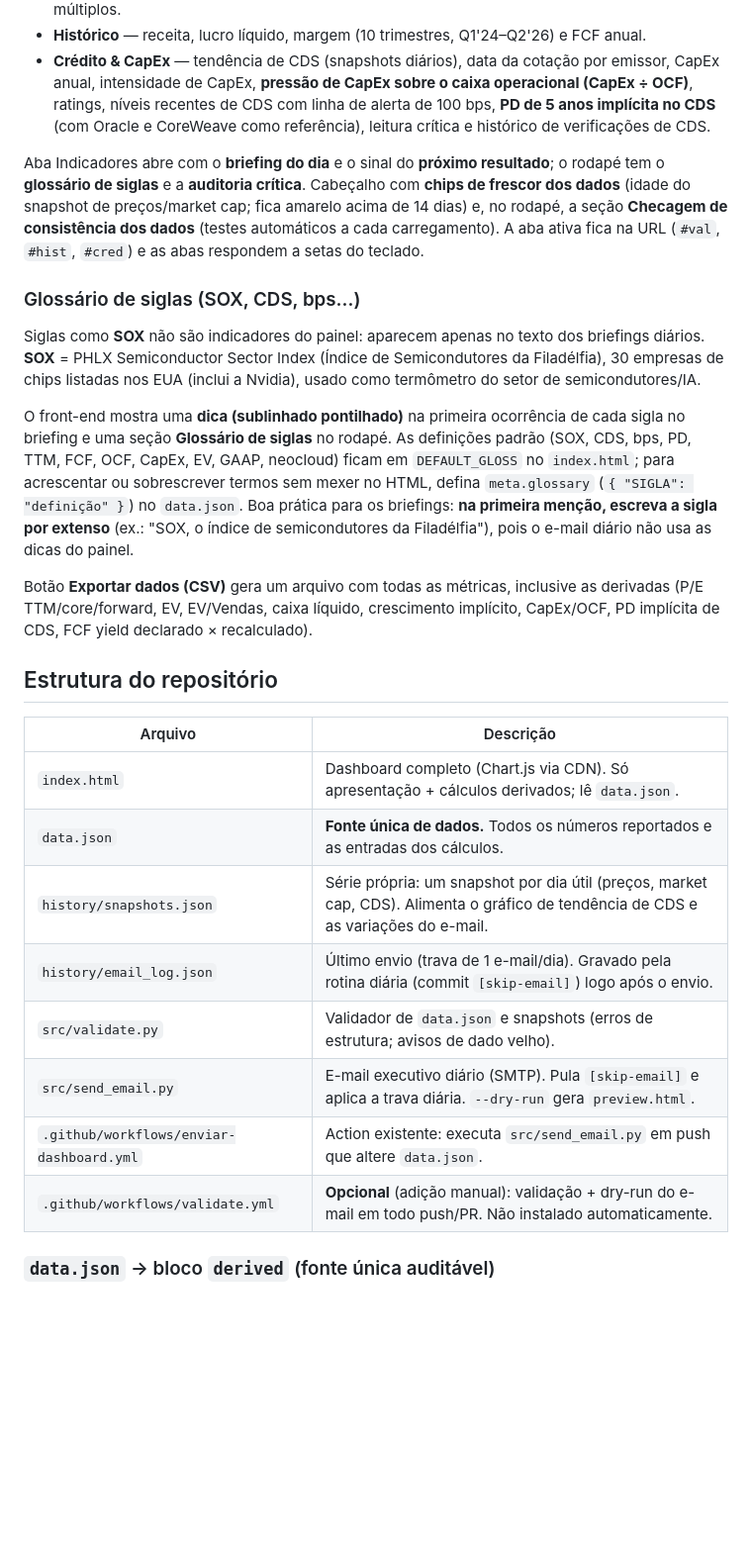
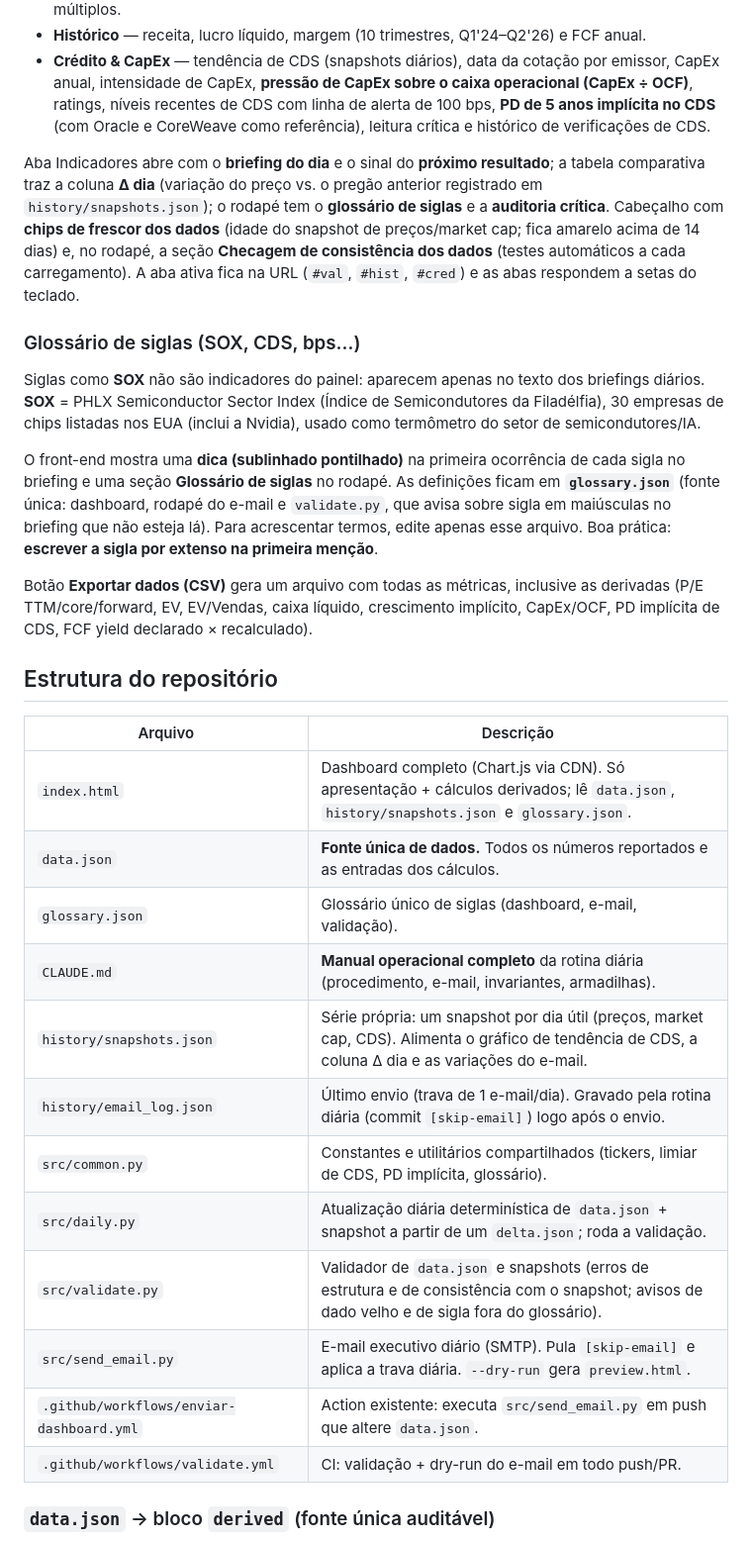
Before and after one commit to jmagomez/mag7-financial-dashboard, a Markdown page: README.md, the part around one of its changes. Shown at 99% size. GitHub-like rendering; blank space fills up the shorter version.

```diff
--- a/README.md
+++ b/README.md
@@ -14,13 +14,13 @@ Painel voltado a análise financeira de empresas de tecnologia em nível profiss
 - **Histórico** — receita, lucro líquido, margem (10 trimestres, Q1'24–Q2'26) e FCF anual.
 - **Crédito & CapEx** — tendência de CDS (snapshots diários), data da cotação por emissor, CapEx anual, intensidade de CapEx, **pressão de CapEx sobre o caixa operacional (CapEx ÷ OCF)**, ratings, níveis recentes de CDS com linha de alerta de 100 bps, **PD de 5 anos implícita no CDS** (com Oracle e CoreWeave como referência), leitura crítica e histórico de verificações de CDS.
 
-Aba Indicadores abre com o **briefing do dia** e o sinal do **próximo resultado**; o rodapé tem o **glossário de siglas** e a **auditoria crítica**. Cabeçalho com **chips de frescor dos dados** (idade do snapshot de preços/market cap; fica amarelo acima de 14 dias) e, no rodapé, a seção **Checagem de consistência dos dados** (testes automáticos a cada carregamento). A aba ativa fica na URL (`#val`, `#hist`, `#cred`) e as abas respondem a setas do teclado.
+Aba Indicadores abre com o **briefing do dia** e o sinal do **próximo resultado**; a tabela comparativa traz a coluna **Δ dia** (variação do preço vs. o pregão anterior registrado em `history/snapshots.json`); o rodapé tem o **glossário de siglas** e a **auditoria crítica**. Cabeçalho com **chips de frescor dos dados** (idade do snapshot de preços/market cap; fica amarelo acima de 14 dias) e, no rodapé, a seção **Checagem de consistência dos dados** (testes automáticos a cada carregamento). A aba ativa fica na URL (`#val`, `#hist`, `#cred`) e as abas respondem a setas do teclado.
 
 ### Glossário de siglas (SOX, CDS, bps…)
 
 Siglas como **SOX** não são indicadores do painel: aparecem apenas no texto dos briefings diários. **SOX** = PHLX Semiconductor Sector Index (Índice de Semicondutores da Filadélfia), 30 empresas de chips listadas nos EUA (inclui a Nvidia), usado como termômetro do setor de semicondutores/IA.
 
-O front-end mostra uma **dica (sublinhado pontilhado)** na primeira ocorrência de cada sigla no briefing e uma seção **Glossário de siglas** no rodapé. As definições padrão (SOX, CDS, bps, PD, TTM, FCF, OCF, CapEx, EV, GAAP, neocloud) ficam em `DEFAULT_GLOSS` no `index.html`; para acrescentar ou sobrescrever termos sem mexer no HTML, defina `meta.glossary` (`{ "SIGLA": "definição" }`) no `data.json`. Boa prática para os briefings: **na primeira menção, escreva a sigla por extenso** (ex.: "SOX, o índice de semicondutores da Filadélfia"), pois o e-mail diário não usa as dicas do painel.
+O front-end mostra uma **dica (sublinhado pontilhado)** na primeira ocorrência de cada sigla no briefing e uma seção **Glossário de siglas** no rodapé. As definições ficam em **`glossary.json`** (fonte única: dashboard, rodapé do e-mail e `validate.py`, que avisa sobre sigla em maiúsculas no briefing que não esteja lá). Para acrescentar termos, edite apenas esse arquivo. Boa prática: **escrever a sigla por extenso na primeira menção**.
 
 Botão **Exportar dados (CSV)** gera um arquivo com todas as métricas, inclusive as derivadas (P/E TTM/core/forward, EV, EV/Vendas, caixa líquido, crescimento implícito, CapEx/OCF, PD implícita de CDS, FCF yield declarado × recalculado).
 
@@ -28,14 +28,18 @@ Botão **Exportar dados (CSV)** gera um arquivo com todas as métricas, inclusiv
 
 | Arquivo | Descrição |
 |---|---|
-| `index.html` | Dashboard completo (Chart.js via CDN). Só apresentação + cálculos derivados; lê `data.json`. |
+| `index.html` | Dashboard completo (Chart.js via CDN). Só apresentação + cálculos derivados; lê `data.json`, `history/snapshots.json` e `glossary.json`. |
 | `data.json` | **Fonte única de dados.** Todos os números reportados e as entradas dos cálculos. |
-| `history/snapshots.json` | Série própria: um snapshot por dia útil (preços, market cap, CDS). Alimenta o gráfico de tendência de CDS e as variações do e-mail. |
+| `glossary.json` | Glossário único de siglas (dashboard, e-mail, validação). |
+| `CLAUDE.md` | **Manual operacional completo** da rotina diária (procedimento, e-mail, invariantes, armadilhas). |
+| `history/snapshots.json` | Série própria: um snapshot por dia útil (preços, market cap, CDS). Alimenta o gráfico de tendência de CDS, a coluna Δ dia e as variações do e-mail. |
 | `history/email_log.json` | Último envio (trava de 1 e-mail/dia). Gravado pela rotina diária (commit `[skip-email]`) logo após o envio. |
-| `src/validate.py` | Validador de `data.json` e snapshots (erros de estrutura; avisos de dado velho). |
+| `src/common.py` | Constantes e utilitários compartilhados (tickers, limiar de CDS, PD implícita, glossário). |
+| `src/daily.py` | Atualização diária determinística de `data.json` + snapshot a partir de um `delta.json`; roda a validação. |
+| `src/validate.py` | Validador de `data.json` e snapshots (erros de estrutura e de consistência com o snapshot; avisos de dado velho e de sigla fora do glossário). |
 | `src/send_email.py` | E-mail executivo diário (SMTP). Pula `[skip-email]` e aplica a trava diária. `--dry-run` gera `preview.html`. |
 | `.github/workflows/enviar-dashboard.yml` | Action existente: executa `src/send_email.py` em push que altere `data.json`. |
-| `.github/workflows/validate.yml` | **Opcional** (adição manual): validação + dry-run do e-mail em todo push/PR. Não instalado automaticamente. |
+| `.github/workflows/validate.yml` | CI: validação + dry-run do e-mail em todo push/PR. |
 
 ### `data.json` → bloco `derived` (fonte única auditável)
 
```
Also changed, not shown: other parts of README.md (+5 -9 lines).
